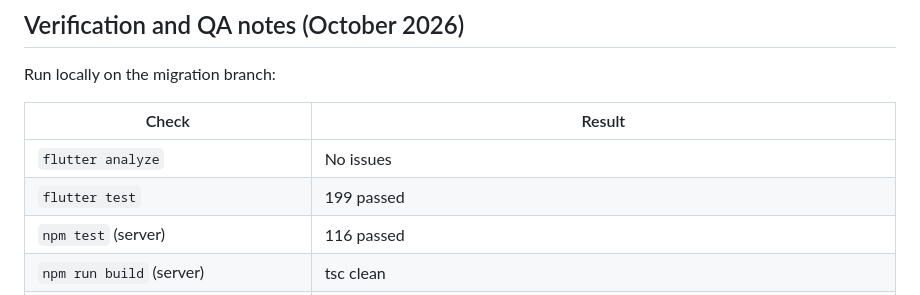
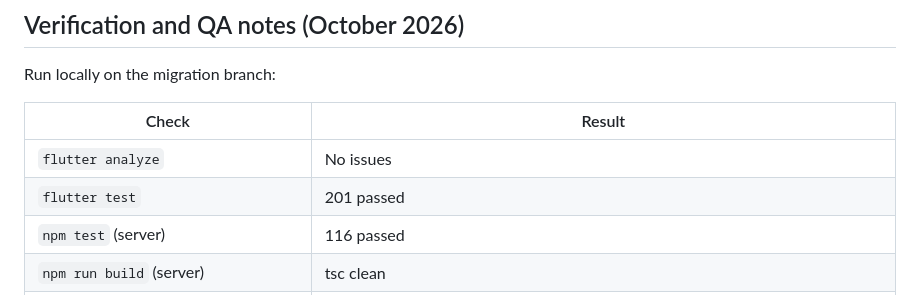
Before and after one commit to Legacy-xForce/legacytracker, a Markdown page: docs/mapbox.md, the part around the change. GitHub-like rendering.

Commit message:
Record the current client test count

```diff
--- a/docs/mapbox.md
+++ b/docs/mapbox.md
@@ -332,7 +332,7 @@ Run locally on the migration branch:
 | Check | Result |
 |---|---|
 | `flutter analyze` | No issues |
-| `flutter test` | 199 passed |
+| `flutter test` | 201 passed |
 | `npm test` (server) | 116 passed |
 | `npm run build` (server) | tsc clean |
 | `npm run format:check` (web) | clean |
```
